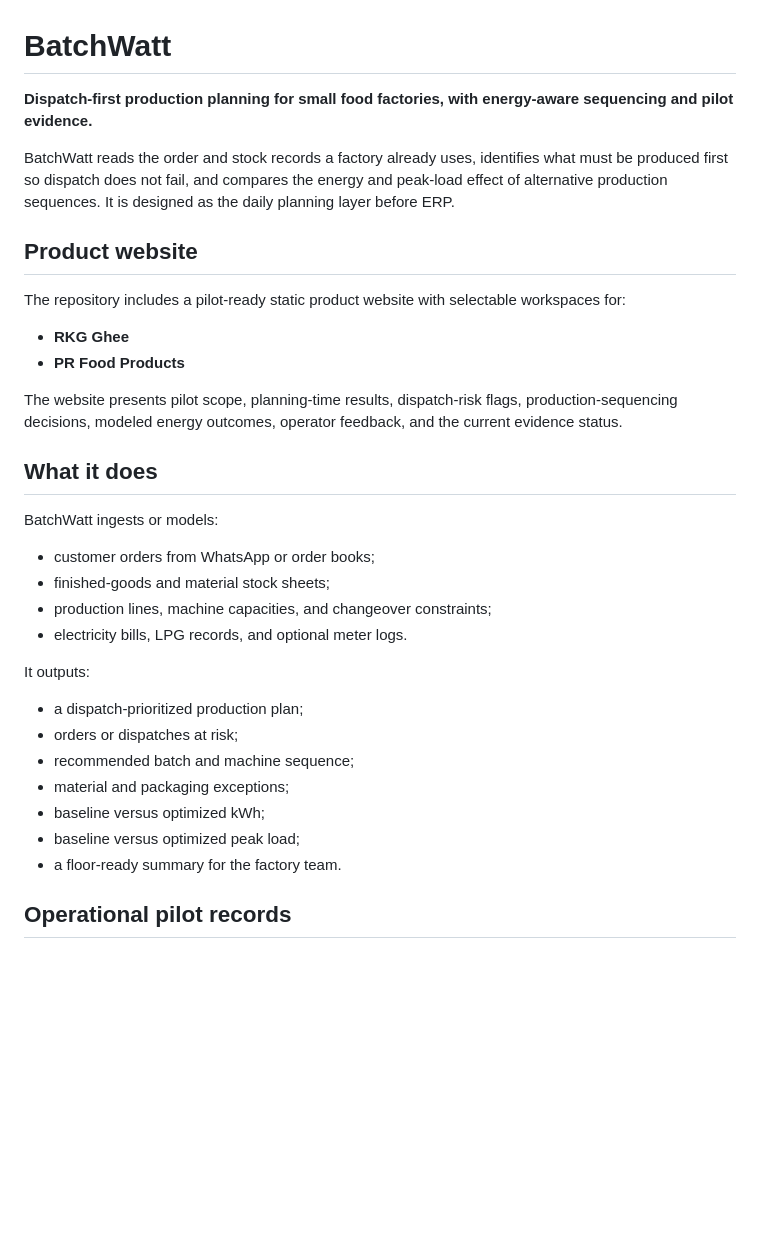
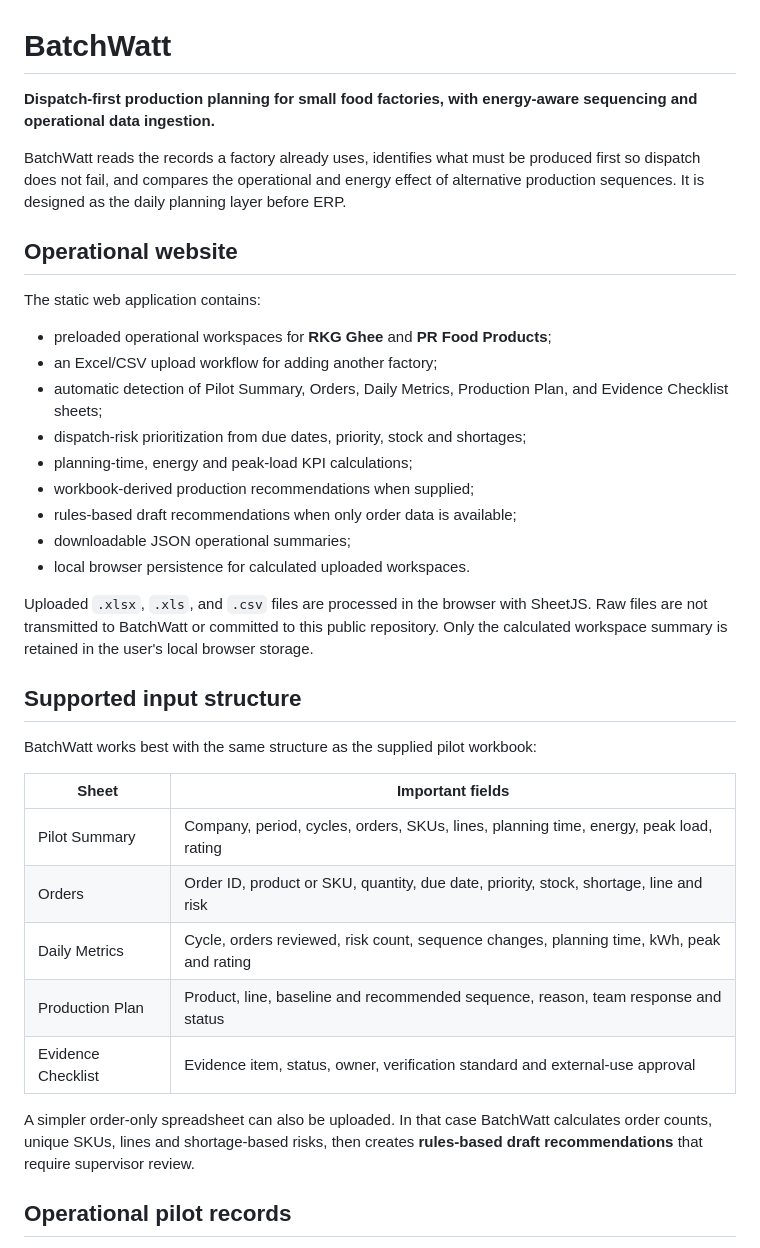
Before and after one commit to raamnandhakumar-eng/batchwatt, a Markdown page: README.md, the part around one of its changes. Drawn GitHub-style; blank space fills up the shorter version.

Commit message:
Document operational data upload workflow

```diff
--- a/README.md
+++ b/README.md
@@ -1,36 +1,38 @@
 # BatchWatt
 
-**Dispatch-first production planning for small food factories, with energy-aware sequencing and pilot evidence.**
+**Dispatch-first production planning for small food factories, with energy-aware sequencing and operational data ingestion.**
 
-BatchWatt reads the order and stock records a factory already uses, identifies what must be produced first so dispatch does not fail, and compares the energy and peak-load effect of alternative production sequences. It is designed as the daily planning layer before ERP.
+BatchWatt reads the records a factory already uses, identifies what must be produced first so dispatch does not fail, and compares the operational and energy effect of alternative production sequences. It is designed as the daily planning layer before ERP.
 
-## Product website
+## Operational website
 
-The repository includes a pilot-ready static product website with selectable workspaces for:
+The static web application contains:
 
-- **RKG Ghee**
-- **PR Food Products**
+- preloaded operational workspaces for **RKG Ghee** and **PR Food Products**;
+- an Excel/CSV upload workflow for adding another factory;
+- automatic detection of Pilot Summary, Orders, Daily Metrics, Production Plan, and Evidence Checklist sheets;
+- dispatch-risk prioritization from due dates, priority, stock and shortages;
+- planning-time, energy and peak-load KPI calculations;
+- workbook-derived production recommendations when supplied;
+- rules-based draft recommendations when only order data is available;
+- downloadable JSON operational summaries;
+- local browser persistence for calculated uploaded workspaces.
 
-The website presents pilot scope, planning-time results, dispatch-risk flags, production-sequencing decisions, modeled energy outcomes, operator feedback, and the current evidence status.
+Uploaded `.xlsx`, `.xls`, and `.csv` files are processed in the browser with SheetJS. Raw files are not transmitted to BatchWatt or committed to this public repository. Only the calculated workspace summary is retained in the user's local browser storage.
 
-## What it does
+## Supported input structure
 
-BatchWatt ingests or models:
+BatchWatt works best with the same structure as the supplied pilot workbook:
 
-- customer orders from WhatsApp or order books;
-- finished-goods and material stock sheets;
-- production lines, machine capacities, and changeover constraints;
-- electricity bills, LPG records, and optional meter logs.
+| Sheet | Important fields |
+|---|---|
+| Pilot Summary | Company, period, cycles, orders, SKUs, lines, planning time, energy, peak load, rating |
+| Orders | Order ID, product or SKU, quantity, due date, priority, stock, shortage, line and risk |
+| Daily Metrics | Cycle, orders reviewed, risk count, sequence changes, planning time, kWh, peak and rating |
+| Production Plan | Product, line, baseline and recommended sequence, reason, team response and status |
+| Evidence Checklist | Evidence item, status, owner, verification standard and external-use approval |
 
-It outputs:
-
-- a dispatch-prioritized production plan;
-- orders or dispatches at risk;
-- recommended batch and machine sequence;
-- material and packaging exceptions;
-- baseline versus optimized kWh;
-- baseline versus optimized peak load;
-- a floor-ready summary for the factory team.
+A simpler order-only spreadsheet can also be uploaded. In that case BatchWatt calculates order counts, unique SKUs, lines and shortage-based risks, then creates **rules-based draft recommendations** that require supervisor review.
 
 ## Operational pilot records
 
```
Also changed, not shown: other parts of README.md (+27 -21 lines).
